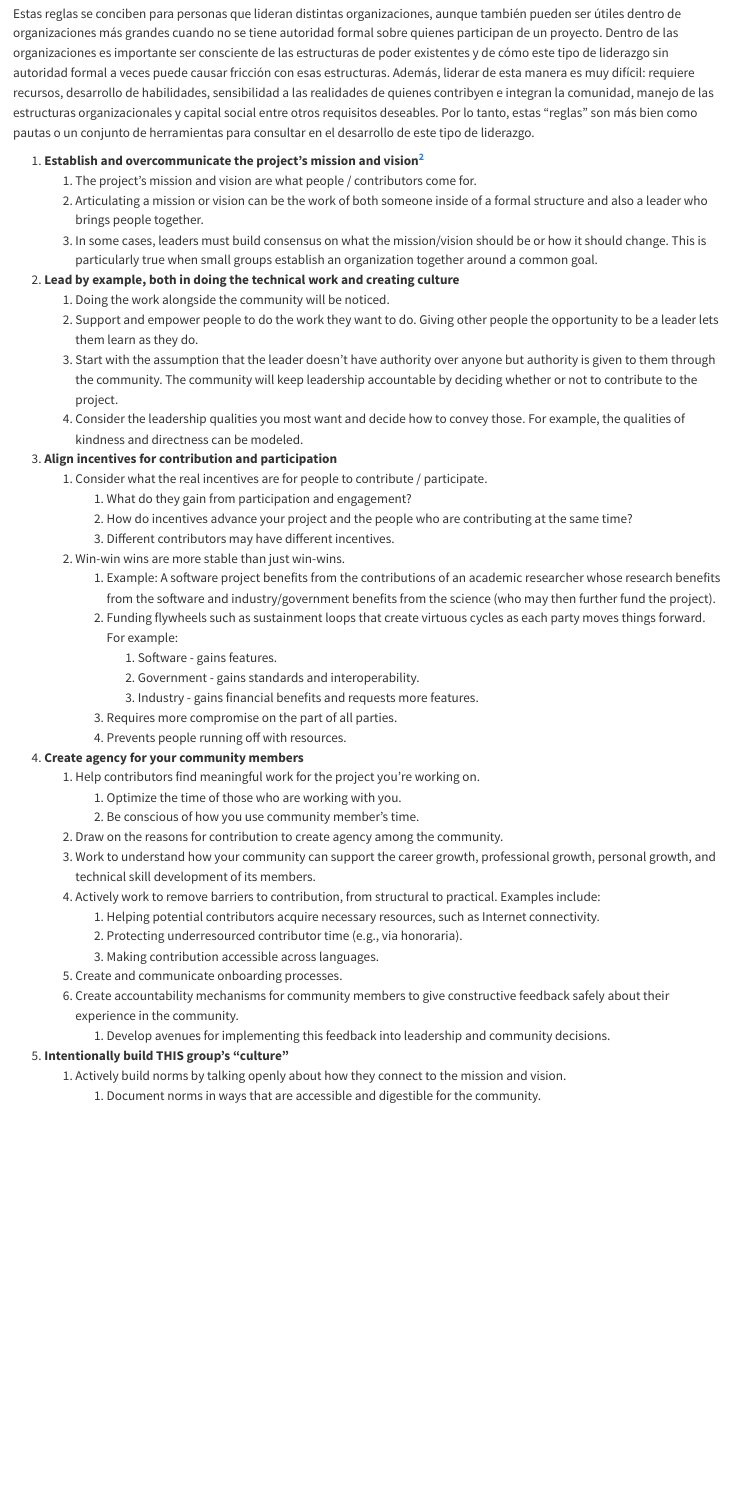
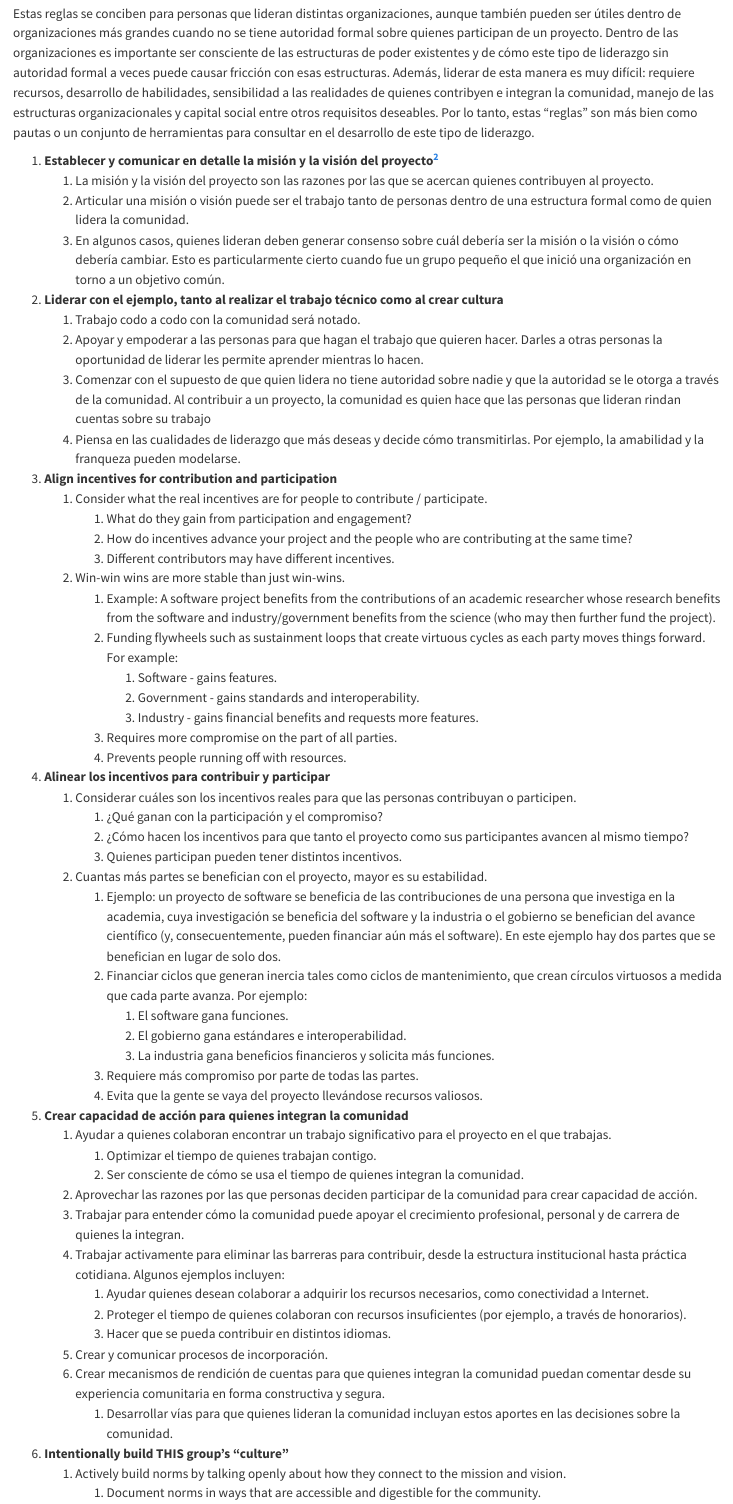
Before and after one commit to eoss-om-communitycalls/2024-08-27-10-simple-rules-for-leadership, a Quarto document (es.qmd): the page in a window 1100 px wide, from 420 px down. Rendered offline with R 4.5, knitr and Pandoc in place of Quarto, with nearby package versions; a font, style sheet, LaTeX package, included part or bibliography that could not be used is replaced or left out.

Commit message:
Update es.qmd

```diff
--- a/es.qmd
+++ b/es.qmd
@@ -27,15 +27,15 @@ Este conjunto de reglas simples puede aplicarse a organizaciones abiertas cuyas
 
 Estas reglas se conciben para personas que lideran distintas organizaciones, aunque también pueden ser útiles dentro de organizaciones más grandes cuando no se tiene autoridad formal sobre quienes participan de un proyecto. Dentro de las organizaciones es importante ser consciente de las estructuras de poder existentes y de cómo este tipo de liderazgo sin autoridad formal a veces puede causar fricción con esas estructuras. Además, liderar de esta manera es muy difícil: requiere recursos, desarrollo de habilidades, sensibilidad a las realidades de quienes contribyen e integran la comunidad, manejo de las estructuras organizacionales y capital social entre otros requisitos deseables. Por lo tanto, estas “reglas” son más bien como pautas o un conjunto de herramientas para consultar en el desarrollo de este tipo de liderazgo.
 
-1. **Establish and overcommunicate the project’s mission and vision[^3]**
-   1. The project’s mission and vision are what people / contributors come for.
-   2. Articulating a mission or vision can be the work of both someone inside of a formal structure and also a leader who brings people together.
-   3. In some cases, leaders must build consensus on what the mission/vision should be or how it should change. This is particularly true when small groups establish an organization together around a common goal.
-2. **Lead by example, both in doing the technical work and creating culture**
-   1. Doing the work alongside the community will be noticed.
-   2. Support and empower people to do the work they want to do. Giving other people the opportunity to be a leader lets them learn as they do.
-   3. Start with the assumption that the leader doesn’t have authority over anyone but authority is given to them through the community. The community will keep leadership accountable by deciding whether or not to contribute to the project.
-   4. Consider the leadership qualities you most want and decide how to convey those. For example, the qualities of kindness and directness can be modeled.
+1. **Establecer y comunicar en detalle la misión y la visión del proyecto[^3]**
+    1. La misión y la visión del proyecto son las razones por las que se acercan quienes contribuyen al proyecto.
+    2. Articular una misión o visión puede ser el trabajo tanto de personas dentro de una estructura formal como de quien lidera la comunidad.
+    3. En algunos casos, quienes lideran deben generar consenso sobre cuál debería ser la misión o la visión o cómo debería cambiar. Esto es particularmente cierto cuando fue un grupo pequeño el que inició una organización en torno a un objetivo común.
+2. **Liderar con el ejemplo, tanto al realizar el trabajo técnico como al crear cultura**
+    1. Trabajo codo a codo con la comunidad será notado.
+    2. Apoyar y empoderar a las personas para que hagan el trabajo que quieren hacer. Darles a otras personas la oportunidad de liderar les permite aprender mientras lo hacen.
+    3. Comenzar con el supuesto de que quien lidera no tiene autoridad sobre nadie y que la autoridad se le otorga a través de la comunidad. Al contribuir a un proyecto, la comunidad es quien hace que las personas que lideran rindan cuentas sobre su trabajo
+    4. Piensa en las cualidades de liderazgo que más deseas y decide cómo transmitirlas. Por ejemplo, la amabilidad y la franqueza pueden modelarse.
 3. **Align incentives for contribution and participation**
    1. Consider what the real incentives are for people to contribute / participate.
       1. What do they gain from participation and engagement?
@@ -49,19 +49,32 @@ Estas reglas se conciben para personas que lideran distintas organizaciones, aun
          3. Industry \- gains financial benefits and requests more features.
       3. Requires more compromise on the part of all parties.
       4. Prevents people running off with resources.
-4. **Create agency for your community members**
-   1. Help contributors find meaningful work for the project you’re working on.
-      1. Optimize the time of those who are working with you.
-      2. Be conscious of how you use community member’s time.
-   2. Draw on the reasons for contribution to create agency among the community.
-   3. Work to understand how your community can support the career growth, professional growth, personal growth, and technical skill development of its members.
-   4. Actively work to remove barriers to contribution, from structural to practical. Examples include:
-      1. Helping potential contributors acquire necessary resources, such as Internet connectivity.
-      2. Protecting underresourced contributor time (e.g., via honoraria).
-      3. Making contribution accessible across languages.
-   5. Create and communicate onboarding processes.
-   6. Create accountability mechanisms for community members to give constructive feedback safely about their experience in the community.
-      1. Develop avenues for implementing this feedback into leadership and community decisions.
+3. **Alinear los incentivos para contribuir y participar**
+    1. Considerar cuáles son los incentivos reales para que las personas contribuyan o participen.
+        1. ¿Qué ganan con la participación y el compromiso?
+        2. ¿Cómo hacen los incentivos para que tanto el proyecto como sus participantes avancen al mismo tiempo?
+        3. Quienes participan pueden tener distintos incentivos.
+    2. Cuantas más partes se benefician con el proyecto, mayor es su estabilidad.
+        1. Ejemplo: un proyecto de software se beneficia de las contribuciones de una persona que investiga en la academia, cuya investigación se beneficia del software y la industria o el gobierno se benefician del avance científico (y, consecuentemente, pueden financiar aún más el software). En este ejemplo hay dos partes que se benefician en lugar de solo dos.
+        2. Financiar ciclos que generan inercia tales como ciclos de mantenimiento, que crean círculos virtuosos a medida que cada parte avanza. Por ejemplo:
+            1. El software gana funciones.
+            2. El gobierno gana estándares e interoperabilidad.
+            3. La industria gana beneficios financieros y solicita más funciones.
+        3. Requiere más compromiso por parte de todas las partes.
+        4. Evita que la gente se vaya del proyecto llevándose recursos valiosos.
+4. **Crear capacidad de acción para quienes integran la comunidad**
+    1. Ayudar a quienes colaboran  encontrar un trabajo significativo para el proyecto en el que trabajas.
+        1. Optimizar el tiempo de quienes trabajan contigo.
+        2. Ser consciente de cómo se usa el tiempo de quienes integran la comunidad.
+    2. Aprovechar las razones por las que personas deciden participar de la comunidad para crear capacidad de acción.
+    3. Trabajar para entender cómo la comunidad puede apoyar el crecimiento profesional, personal y de carrera de quienes la integran.
+    4. Trabajar activamente para eliminar las barreras para contribuir, desde la estructura institucional hasta práctica cotidiana. Algunos ejemplos incluyen:
+        1. Ayudar quienes desean colaborar a adquirir los recursos necesarios, como conectividad a Internet.
+        2. Proteger el tiempo de quienes colaboran con recursos insuficientes (por ejemplo, a través de honorarios).
+        3. Hacer que se pueda contribuir en distintos idiomas.
+    5. Crear y comunicar procesos de incorporación.
+    6. Crear mecanismos de rendición de cuentas para que quienes integran la comunidad puedan comentar desde su experiencia comunitaria en forma constructiva y segura.
+        1. Desarrollar vías para que quienes lideran la comunidad incluyan estos aportes en las decisiones sobre la comunidad.
 5. **Intentionally build THIS group’s “culture”**
    1. Actively build norms by talking openly about how they connect to the mission and vision.
       1. Document norms in ways that are accessible and digestible for the community.
```
